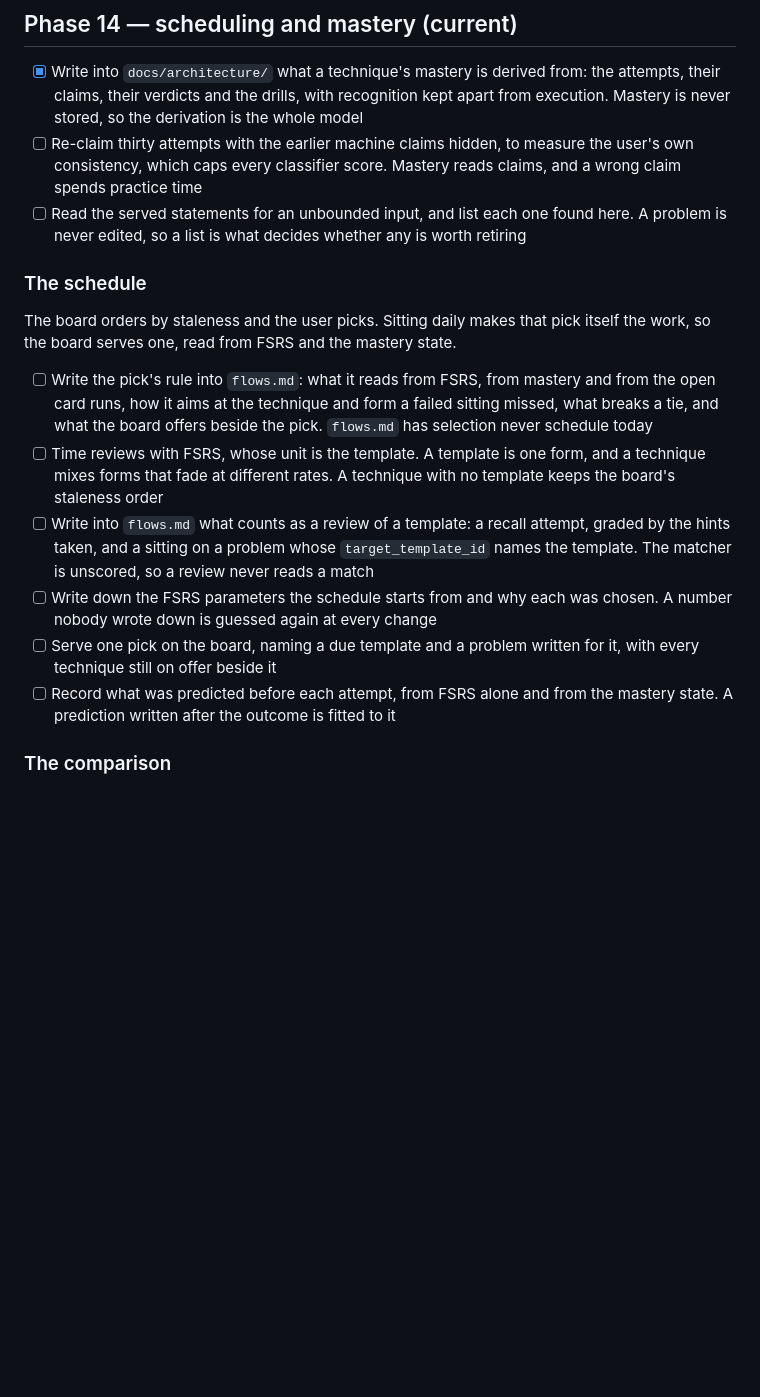
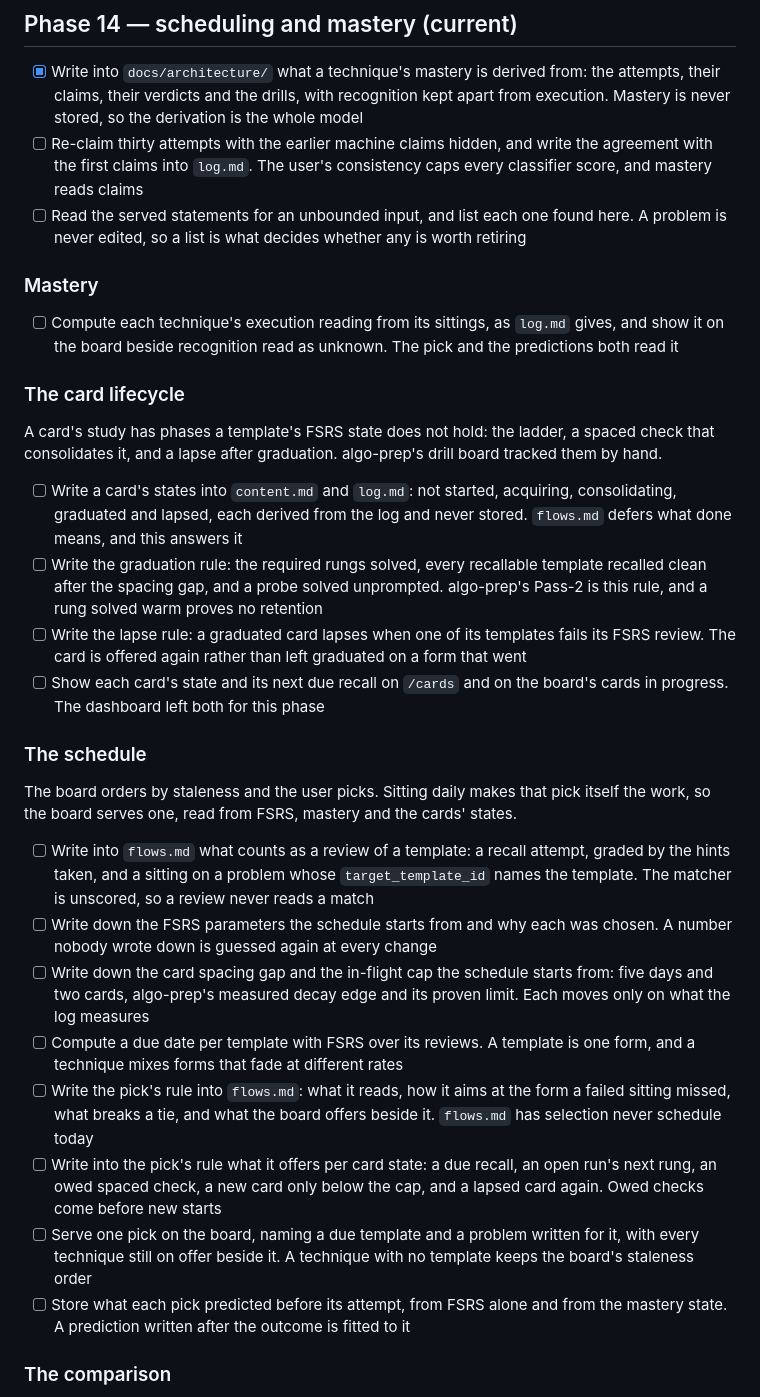
Before and after one commit to lunochkin/algo-coach, a Markdown page: docs/TODO.md, the part around the change. GitHub-like rendering; blank space fills up the shorter version.

Commit message:
docs: plan the card lifecycle into Phase 14
A card's study has phases a template's FSRS state does not hold, which
algo-prep's drill board tracked by hand: the ladder, a spaced check
that consolidates it, and a lapse after graduation. Phase 14 now
derives those states, and its pick reads them beside FSRS and mastery,
owed checks first and at most two cards in flight. The phase's items
are reordered by what each reads, with mastery's computation and the
due dates added.

```diff
--- a/docs/TODO.md
+++ b/docs/TODO.md
@@ -10,36 +10,67 @@ The work not yet ready for a phase waits under Further developments.
       from: the attempts, their claims, their verdicts and the drills, with
       recognition kept apart from execution. Mastery is never stored, so the
       derivation is the whole model
-- [ ] Re-claim thirty attempts with the earlier machine claims hidden, to
-      measure the user's own consistency, which caps every classifier score.
-      Mastery reads claims, and a wrong claim spends practice time
+- [ ] Re-claim thirty attempts with the earlier machine claims hidden, and write
+      the agreement with the first claims into `log.md`. The user's consistency
+      caps every classifier score, and mastery reads claims
 - [ ] Read the served statements for an unbounded input, and list each one
       found here. A problem is never edited, so a list is what decides whether
       any is worth retiring
 
+### Mastery
+
+- [ ] Compute each technique's execution reading from its sittings, as `log.md`
+      gives, and show it on the board beside recognition read as unknown. The
+      pick and the predictions both read it
+
+### The card lifecycle
+
+A card's study has phases a template's FSRS state does not hold: the ladder,
+a spaced check that consolidates it, and a lapse after graduation. algo-prep's
+drill board tracked them by hand.
+
+- [ ] Write a card's states into `content.md` and `log.md`: not started,
+      acquiring, consolidating, graduated and lapsed, each derived from the log
+      and never stored. `flows.md` defers what done means, and this answers it
+- [ ] Write the graduation rule: the required rungs solved, every recallable
+      template recalled clean after the spacing gap, and a probe solved
+      unprompted. algo-prep's Pass-2 is this rule, and a rung solved warm proves
+      no retention
+- [ ] Write the lapse rule: a graduated card lapses when one of its templates
+      fails its FSRS review. The card is offered again rather than left
+      graduated on a form that went
+- [ ] Show each card's state and its next due recall on `/cards` and on the
+      board's cards in progress. The dashboard left both for this phase
+
 ### The schedule
 
 The board orders by staleness and the user picks. Sitting daily makes that pick
-itself the work, so the board serves one, read from FSRS and the mastery state.
+itself the work, so the board serves one, read from FSRS, mastery and the
+cards' states.
 
-- [ ] Write the pick's rule into `flows.md`: what it reads from FSRS, from
-      mastery and from the open card runs, how it aims at the technique and form
-      a failed sitting missed, what breaks a tie, and what the board offers
-      beside the pick.
-      `flows.md` has selection never schedule today
-- [ ] Time reviews with FSRS, whose unit is the template. A template is one
-      form, and a technique mixes forms that fade at different rates. A
-      technique with no template keeps the board's staleness order
 - [ ] Write into `flows.md` what counts as a review of a template: a recall
       attempt, graded by the hints taken, and a sitting on a problem whose
       `target_template_id` names the template. The matcher is unscored, so a
       review never reads a match
 - [ ] Write down the FSRS parameters the schedule starts from and why each was
       chosen. A number nobody wrote down is guessed again at every change
-- [ ] Serve one pick on the board, naming a due template and a problem
-      written for it, with every technique still on offer beside it
-- [ ] Record what was predicted before each attempt, from FSRS alone and from
-      the mastery state. A prediction written after the outcome is fitted to it
+- [ ] Write down the card spacing gap and the in-flight cap the schedule starts
+      from: five days and two cards, algo-prep's measured decay edge and its
+      proven limit. Each moves only on what the log measures
+- [ ] Compute a due date per template with FSRS over its reviews. A template is
+      one form, and a technique mixes forms that fade at different rates
+- [ ] Write the pick's rule into `flows.md`: what it reads, how it aims at the
+      form a failed sitting missed, what breaks a tie, and what the board offers
+      beside it. `flows.md` has selection never schedule today
+- [ ] Write into the pick's rule what it offers per card state: a due recall,
+      an open run's next rung, an owed spaced check, a new card only below the
+      cap, and a lapsed card again. Owed checks come before new starts
+- [ ] Serve one pick on the board, naming a due template and a problem written
+      for it, with every technique still on offer beside it. A technique with no
+      template keeps the board's staleness order
+- [ ] Store what each pick predicted before its attempt, from FSRS alone and
+      from the mastery state. A prediction written after the outcome is fitted
+      to it
 
 ### The comparison
 
```
Also changed, not shown: docs/ROADMAP.md (+9 -2 lines).
